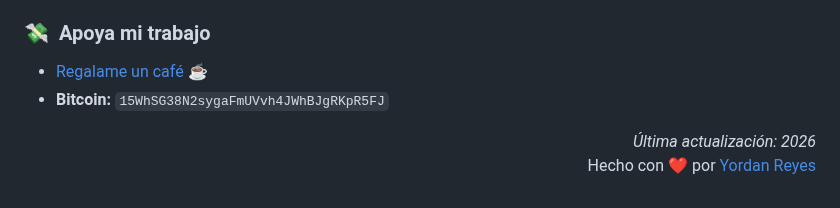
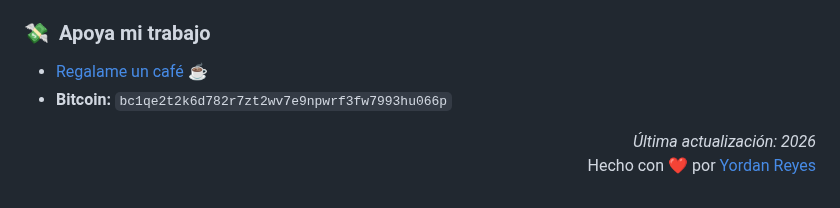
Before and after one commit to yordanbtc/yordanbtc.github.io, a Markdown page: README.md, the part around one of its changes. Drawn GitHub-style.

```diff
--- a/README.md
+++ b/README.md
@@ -91,7 +91,7 @@ Contacto: reyes.yordan@gmail.com
 ### 💸 &nbsp;Apoya mi trabajo
 
 * [Regalame un café](https://ko-fi.com/yordanbtc) ☕
-* **Bitcoin:** `15WhSG38N2sygaFmUVvh4JWhBJgRKpR5FJ`
+* **Bitcoin:** `bc1qe2t2k6d782r7zt2wv7e9npwrf3fw7993hu066p`
 
 <p align="right">
   <i>Última actualización: 2026</i><br>
```
Also changed, not shown: other parts of README.md (+1 -1 lines).
